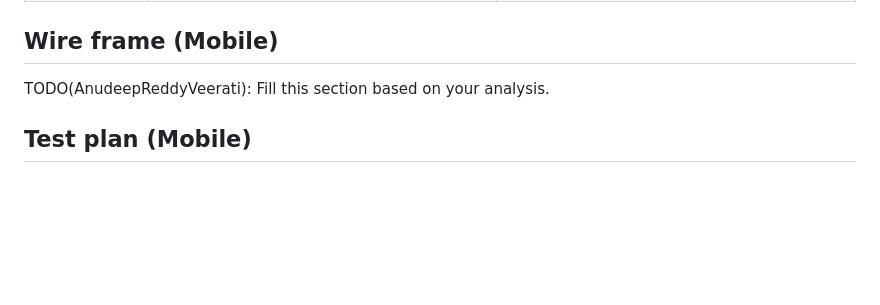
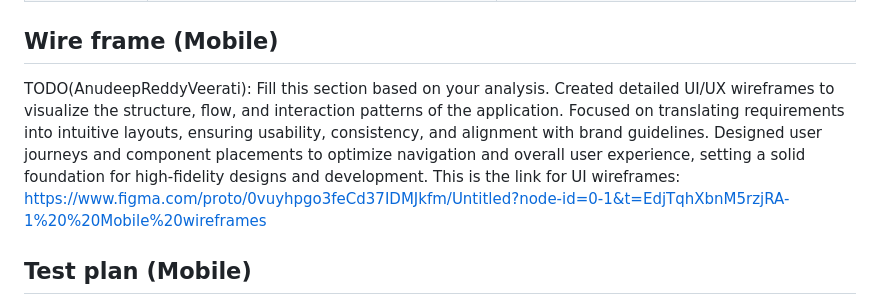
Before and after one commit to CharanChandu-11/PotholeDetectionMobile, a Markdown page: product/Design.md, the part around the change. Rendered like a GitHub page; blank space fills up the shorter version.

```diff
--- a/product/Design.md
+++ b/product/Design.md
@@ -45,6 +45,9 @@ In my analysis, I focused not only on identifying errors but also on evaluating
 
 
 TODO(AnudeepReddyVeerati): Fill this section based on your analysis.
+Created detailed UI/UX wireframes to visualize the structure, flow, and interaction patterns of the application. Focused on translating requirements into intuitive layouts, ensuring usability, consistency, and alignment with brand guidelines. Designed user journeys and component placements to optimize navigation and overall user experience, setting a solid foundation for high-fidelity designs and development.
+This is the link for UI wireframes:
+https://www.figma.com/proto/0vuyhpgo3feCd37IDMJkfm/Untitled?node-id=0-1&t=EdjTqhXbnM5rzjRA-1%20%20Mobile%20wireframes
 
 ## Test plan (Mobile)
 
```
